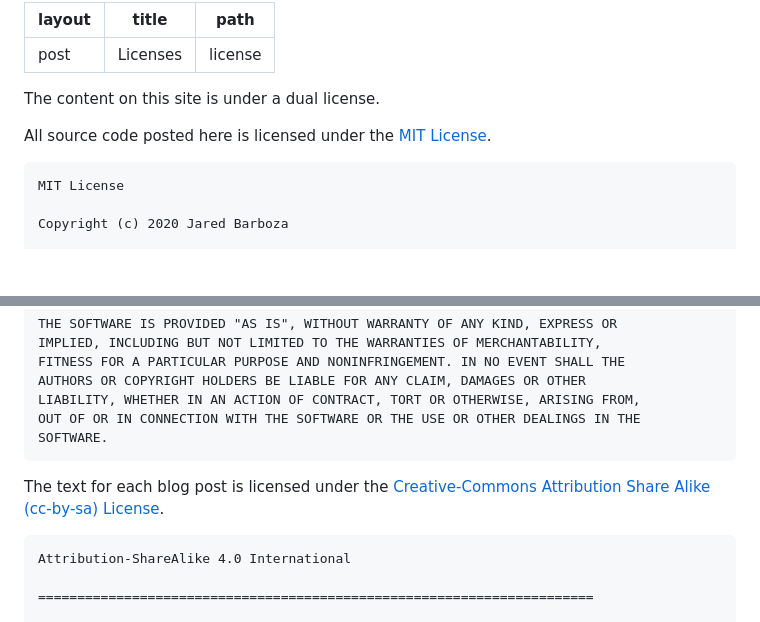
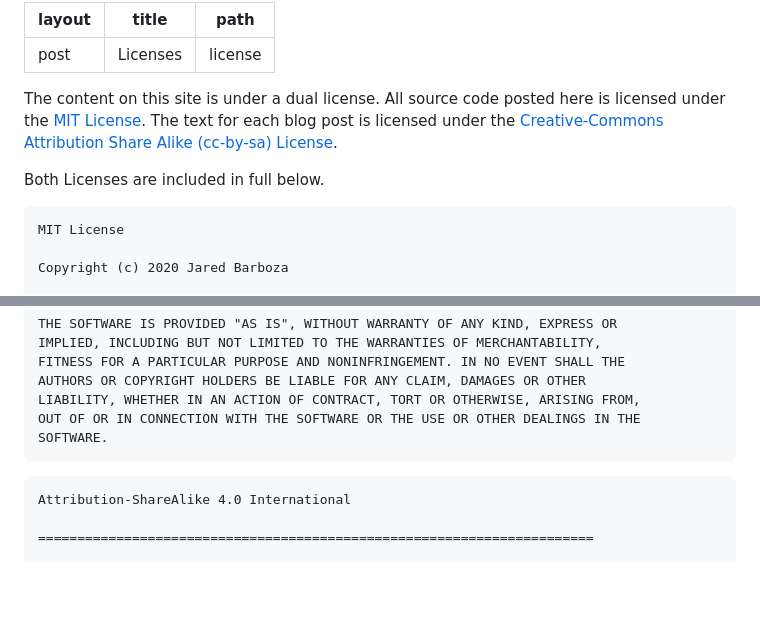
Before and after one commit to codeimpossible/blog.barboza.io, a Markdown page: src/license.md, 2 parts joined by grey strips. GitHub-like rendering; blank space fills up the shorter version.

Commit message:
docs: update license page - bring links to the top

````diff
--- a/src/license.md
+++ b/src/license.md
@@ -4,9 +4,9 @@ title: Licenses
 path: license
 ---
 
-The content on this site is under a dual license.
+The content on this site is under a dual license. All source code posted here is licensed under the [MIT License](https://choosealicense.com/licenses/mit/). The text for each blog post is licensed under the [Creative-Commons Attribution Share Alike (cc-by-sa) License](https://choosealicense.com/licenses/cc-by-sa-4.0/).
 
-All source code posted here is licensed under the [MIT License](https://choosealicense.com/licenses/mit/).
+Both Licenses are included in full below.
 
 ```text
 MIT License
@@ -31,8 +31,6 @@ LIABILITY, WHETHER IN AN ACTION OF CONTRACT, TORT OR OTHERWISE, ARISING FROM,
 OUT OF OR IN CONNECTION WITH THE SOFTWARE OR THE USE OR OTHER DEALINGS IN THE
 SOFTWARE.
 ```
-
-The text for each blog post is licensed under the [Creative-Commons Attribution Share Alike (cc-by-sa) License](https://choosealicense.com/licenses/cc-by-sa-4.0/).
 
 ```text
 Attribution-ShareAlike 4.0 International
````
